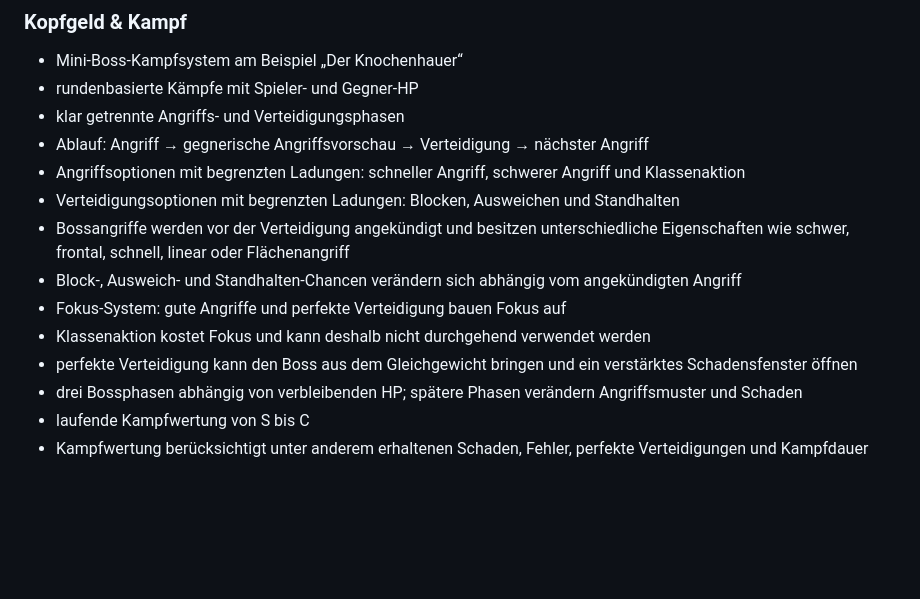
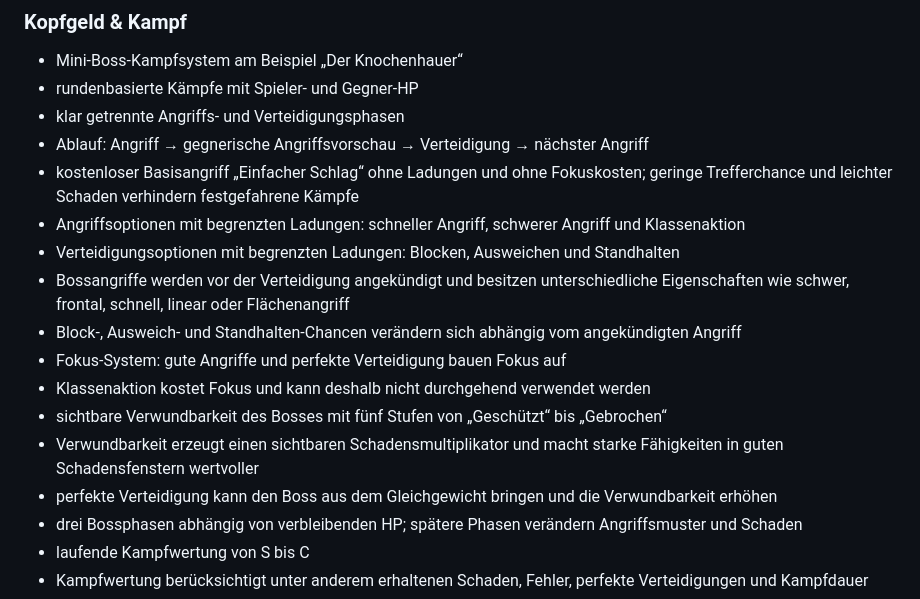
Before and after one commit to 1ordNero/Arcane-Quest, a Markdown page: README.md, the part around the change. Drawn GitHub-style; blank space fills up the shorter version.

Commit message:
Document combat v5 basic attack and vulnerability

```diff
--- a/README.md
+++ b/README.md
@@ -35,13 +35,16 @@ Diese Beta ist als installierbare Progressive Web App (PWA) umgesetzt und auf Sm
 - rundenbasierte Kämpfe mit Spieler- und Gegner-HP
 - klar getrennte Angriffs- und Verteidigungsphasen
 - Ablauf: Angriff → gegnerische Angriffsvorschau → Verteidigung → nächster Angriff
+- kostenloser Basisangriff „Einfacher Schlag“ ohne Ladungen und ohne Fokuskosten; geringe Trefferchance und leichter Schaden verhindern festgefahrene Kämpfe
 - Angriffsoptionen mit begrenzten Ladungen: schneller Angriff, schwerer Angriff und Klassenaktion
 - Verteidigungsoptionen mit begrenzten Ladungen: Blocken, Ausweichen und Standhalten
 - Bossangriffe werden vor der Verteidigung angekündigt und besitzen unterschiedliche Eigenschaften wie schwer, frontal, schnell, linear oder Flächenangriff
 - Block-, Ausweich- und Standhalten-Chancen verändern sich abhängig vom angekündigten Angriff
 - Fokus-System: gute Angriffe und perfekte Verteidigung bauen Fokus auf
 - Klassenaktion kostet Fokus und kann deshalb nicht durchgehend verwendet werden
-- perfekte Verteidigung kann den Boss aus dem Gleichgewicht bringen und ein verstärktes Schadensfenster öffnen
+- sichtbare Verwundbarkeit des Bosses mit fünf Stufen von „Geschützt“ bis „Gebrochen“
+- Verwundbarkeit erzeugt einen sichtbaren Schadensmultiplikator und macht starke Fähigkeiten in guten Schadensfenstern wertvoller
+- perfekte Verteidigung kann den Boss aus dem Gleichgewicht bringen und die Verwundbarkeit erhöhen
 - drei Bossphasen abhängig von verbleibenden HP; spätere Phasen verändern Angriffsmuster und Schaden
 - laufende Kampfwertung von S bis C
 - Kampfwertung berücksichtigt unter anderem erhaltenen Schaden, Fehler, perfekte Verteidigungen und Kampfdauer
```
